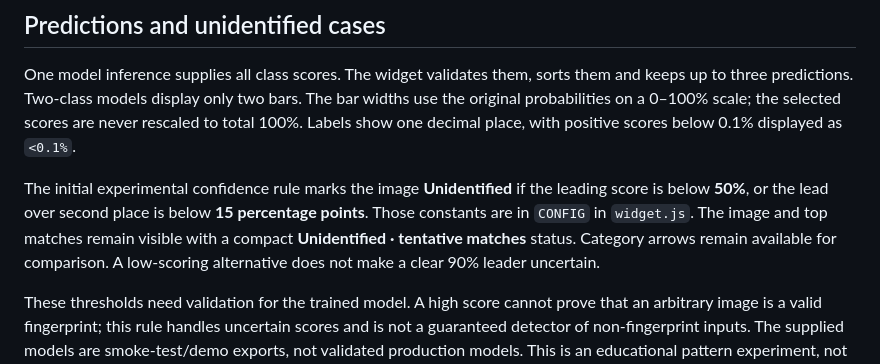
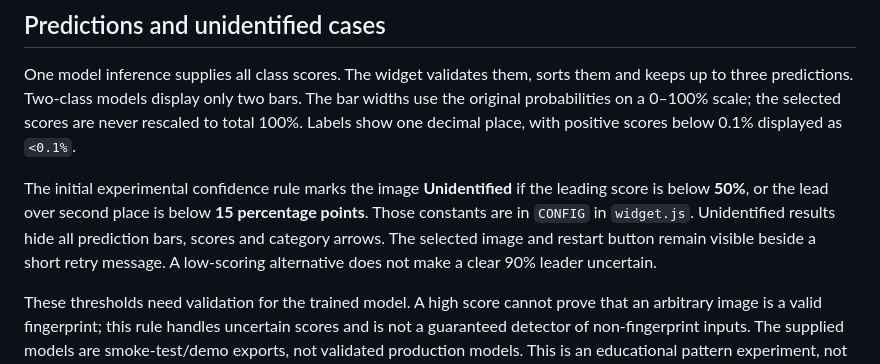
Before and after one commit to linus-bucket-apps/fingerprint-web-app-widget, a Markdown page: README.md, the part around the change. Rendered like a GitHub page.

Commit message:
fix: hide predictions and category links for unidentified images

```diff
--- a/README.md
+++ b/README.md
@@ -86,10 +86,10 @@ positive scores below 0.1% displayed as `<0.1%`.
 
 The initial experimental confidence rule marks the image **Unidentified** if the
 leading score is below **50%**, or the lead over second place is below **15
-percentage points**. Those constants are in `CONFIG` in `widget.js`. The image and
-top matches remain visible with a compact **Unidentified · tentative matches** status.
-Category arrows remain available for comparison. A low-scoring alternative does
-not make a clear 90% leader uncertain.
+percentage points**. Those constants are in `CONFIG` in `widget.js`. Unidentified
+results hide all prediction bars, scores and category arrows. The selected image
+and restart button remain visible beside a short retry message. A low-scoring
+alternative does not make a clear 90% leader uncertain.
 
 These thresholds need validation for the trained model. A high score cannot prove
 that an arbitrary image is a valid fingerprint; this rule handles uncertain scores
```
Also changed, not shown: preview/REVIEW.md (+3 -2 lines), preview/screenshots/desktop-unidentified.jpg, preview/screenshots/mobile-unidentified.jpg, 5 other files.
